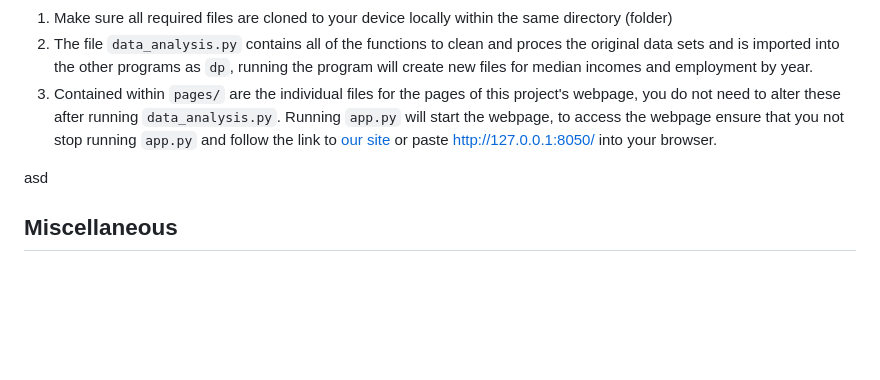
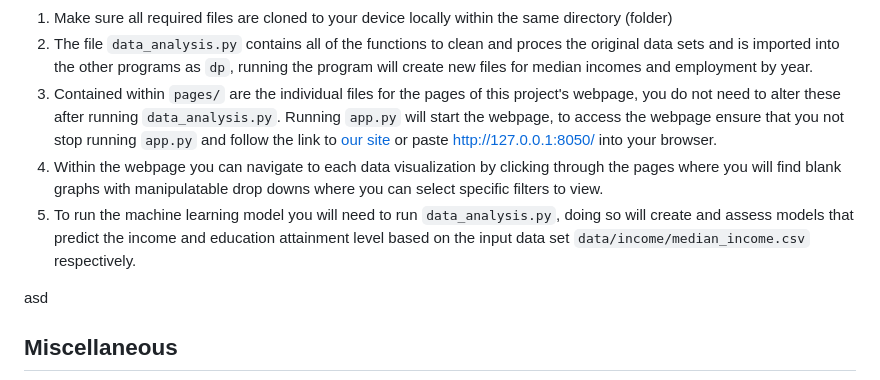
Before and after one commit to kkenohh/education_project163, a Markdown page: README.md, the part around the change. Rendered like a GitHub page; blank space fills up the shorter version.

```diff
--- a/README.md
+++ b/README.md
@@ -46,6 +46,8 @@ While we include all the original data, the cleaned and merged data for employme
 1. Make sure all required files are cloned to your device locally within the same directory (folder)
 2. The file `data_analysis.py` contains all of the functions to clean and proces the original data sets and is imported into the other programs as `dp`, running the program will create new files for median incomes and employment by year.
 3. Contained within `pages/` are the individual files for the pages of this project's webpage, you do not need to alter these after running `data_analysis.py`. Running `app.py` will start the webpage, to access the webpage ensure that you not stop running `app.py` and follow the link to [our site](http://127.0.0.1:8050/) or paste <http://127.0.0.1:8050/> into your browser.
+4. Within the webpage you can navigate to each data visualization by clicking through the pages where you will find blank graphs with manipulatable drop downs where you can select specific filters to view.
+5. To run the machine learning model you will need to run `data_analysis.py`, doing so will create and assess models that predict the income and education attainment level based on the input data set `data/income/median_income.csv` respectively.
 
 
 
```
